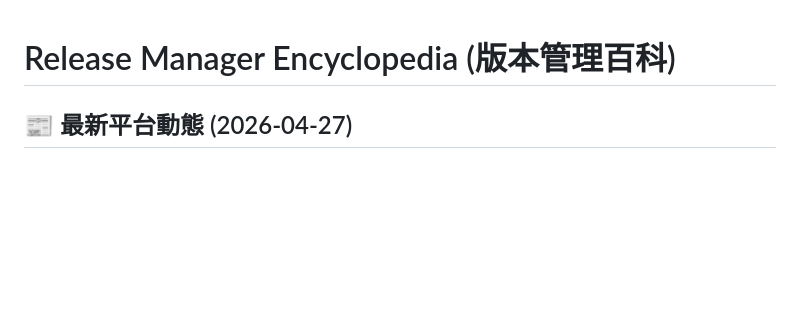
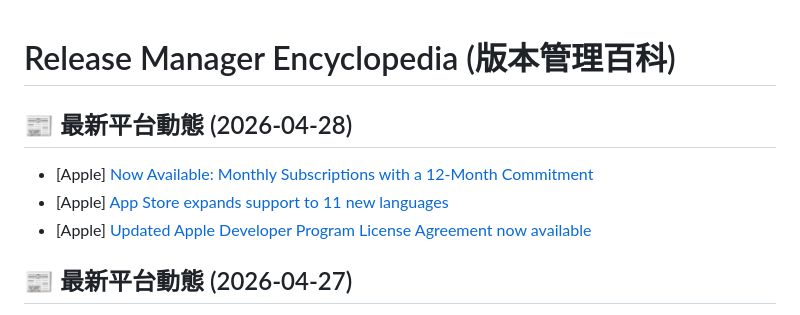
Before and after one commit to violetsasa/violetsasa-release-guard-web, a Markdown page: public/encyclopedia.md, the part around the change. Drawn GitHub-style; blank space fills up the shorter version.

Commit message:
Update Daily Brief

```diff
--- a/public/encyclopedia.md
+++ b/public/encyclopedia.md
@@ -1,5 +1,10 @@
 # Release Manager Encyclopedia (版本管理百科)
 
+
+## :newspaper: 最新平台動態 (2026-04-28)
+- [Apple] [Now Available: Monthly Subscriptions with a 12-Month Commitment](https://developer.apple.com/news/?id=agq42lxe)
+- [Apple] [App Store expands support to 11 new languages](https://developer.apple.com/news/?id=97t4mt64)
+- [Apple] [Updated Apple Developer Program License Agreement now available](https://developer.apple.com/news/?id=fwswmjcn)
 
 ## :newspaper: 最新平台動態 (2026-04-27)
 - [Apple] [App Store expands support to 11 new languages](https://developer.apple.com/news/?id=97t4mt64)
```
